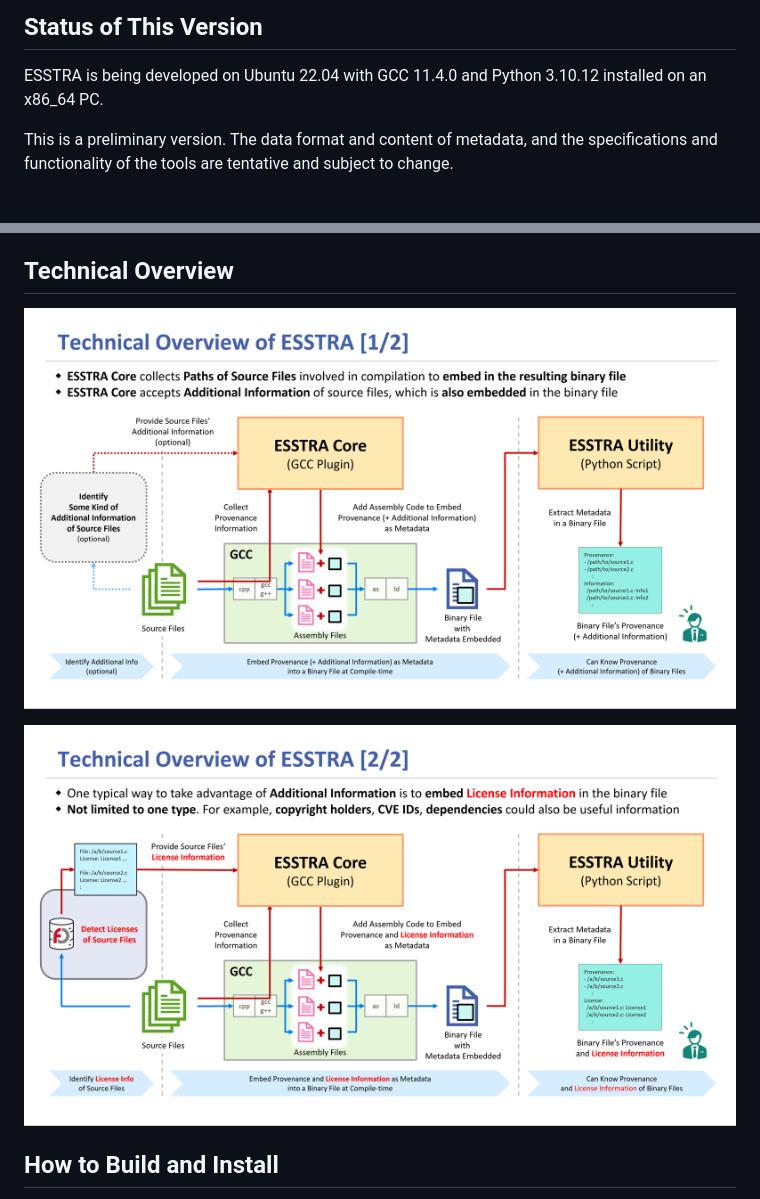
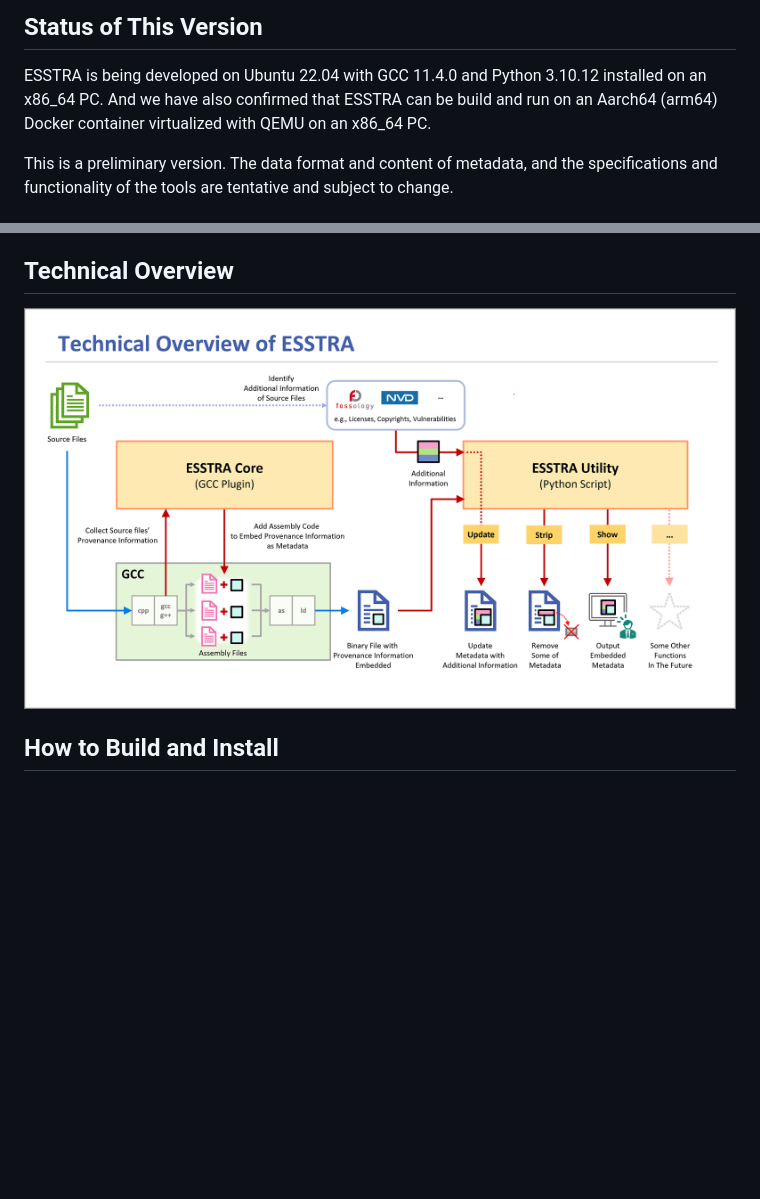
Before and after one commit to sony/esstra, a Markdown page: README.md, 2 parts joined by grey strips. Drawn GitHub-style; pictures changed too: assets/tech-overview-1.png (deleted), assets/tech-overview-2.png (deleted), assets/tech-overview.png (added); blank space fills up the shorter version.

Commit message:
update overview image and add comment on aarch64

```diff
--- a/README.md
+++ b/README.md
@@ -18,6 +18,8 @@ files from which the binary file was generated.
 
 ESSTRA is being developed on Ubuntu 22.04 with GCC 11.4.0 and Python
 3.10.12 installed on an x86\_64 PC.
+And we have also confirmed that ESSTRA can be build and run on an Aarch64 (arm64) Docker
+container virtualized with QEMU on an x86\_64 PC.
 
 This is a preliminary version. The data format and content of metadata, and the
 specifications and functionality of the tools are tentative and subject to
@@ -43,9 +45,7 @@ in binary files.
 
 ## Technical Overview
 
-![Technical Overview 1](./assets/tech-overview-1.png)
-
-![Technical Overview 2](./assets/tech-overview-2.png)
+![Technical Overview](./assets/tech-overview.png)
 
 ## How to Build and Install
 
```
